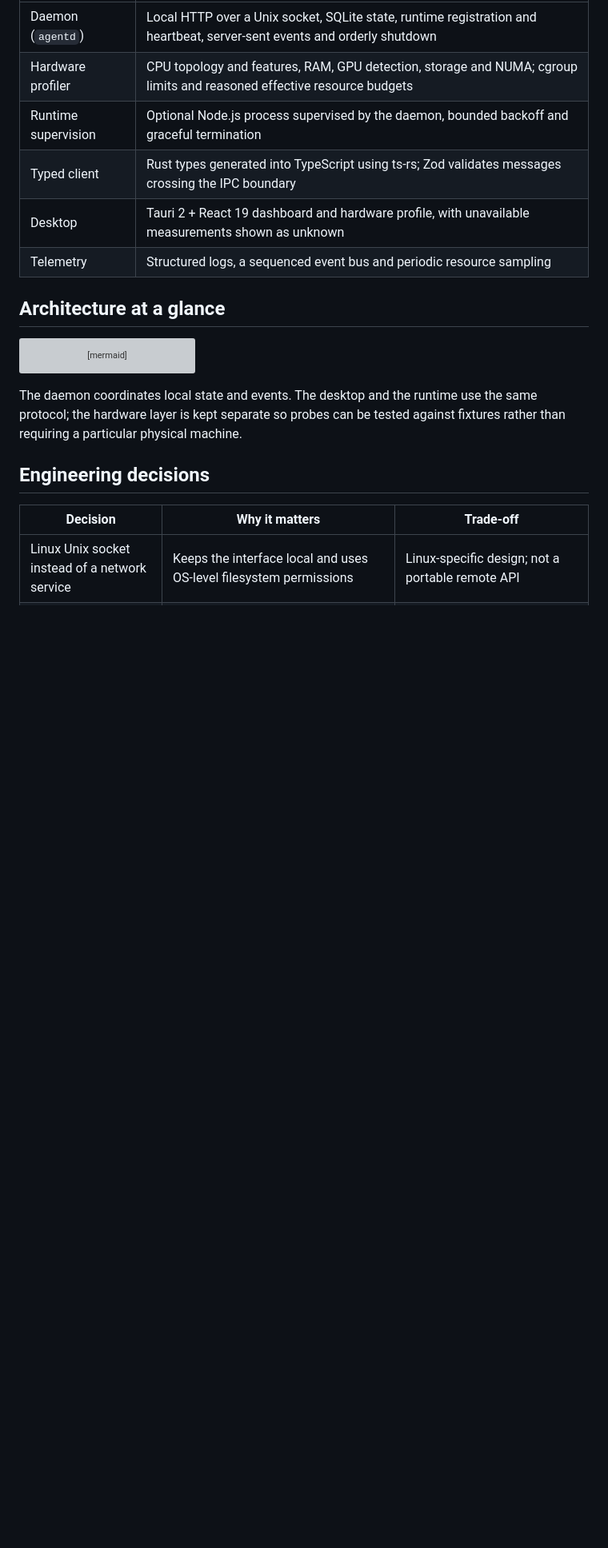
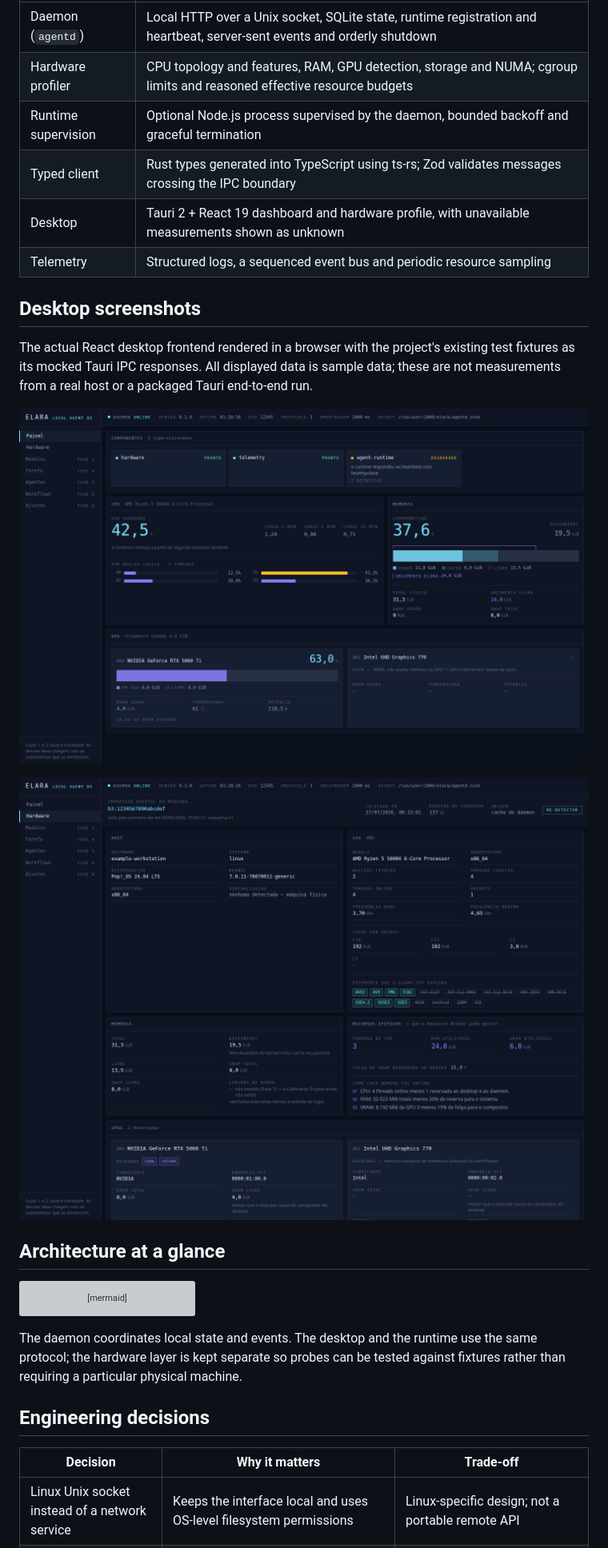
Before and after one commit to GabDevjs/elara-local, a Markdown page: README.md, the part around the change. Shown at 80% size. Rendered like a GitHub page; pictures changed too: docs/screenshots/dashboard.png (added), docs/screenshots/hardware.png (added); blank space fills up the shorter version; grey boxes are pictures that could not be loaded.

Commit message:
docs: show real desktop UI with synthetic test data

```diff
--- a/README.md
+++ b/README.md
@@ -18,6 +18,16 @@ Elara explores a simple engineering principle: a local AI runtime should underst
 | Typed client        | Rust types generated into TypeScript using ts-rs; Zod validates messages crossing the IPC boundary                       |
 | Desktop             | Tauri 2 + React 19 dashboard and hardware profile, with unavailable measurements shown as unknown                        |
 | Telemetry           | Structured logs, a sequenced event bus and periodic resource sampling                                                    |
+
+## Desktop screenshots
+
+The actual React desktop frontend rendered in a browser with the project's existing
+test fixtures as its mocked Tauri IPC responses. All displayed data is sample data;
+these are not measurements from a real host or a packaged Tauri end-to-end run.
+
+![Elara dashboard with example CPU, memory and GPU metrics](docs/screenshots/dashboard.png)
+
+![Elara hardware profile with a synthetic host and effective resource budgets](docs/screenshots/hardware.png)
 
 ## Architecture at a glance
 
```
Also changed, not shown: README.pt-BR.md (+10 -0 lines).
